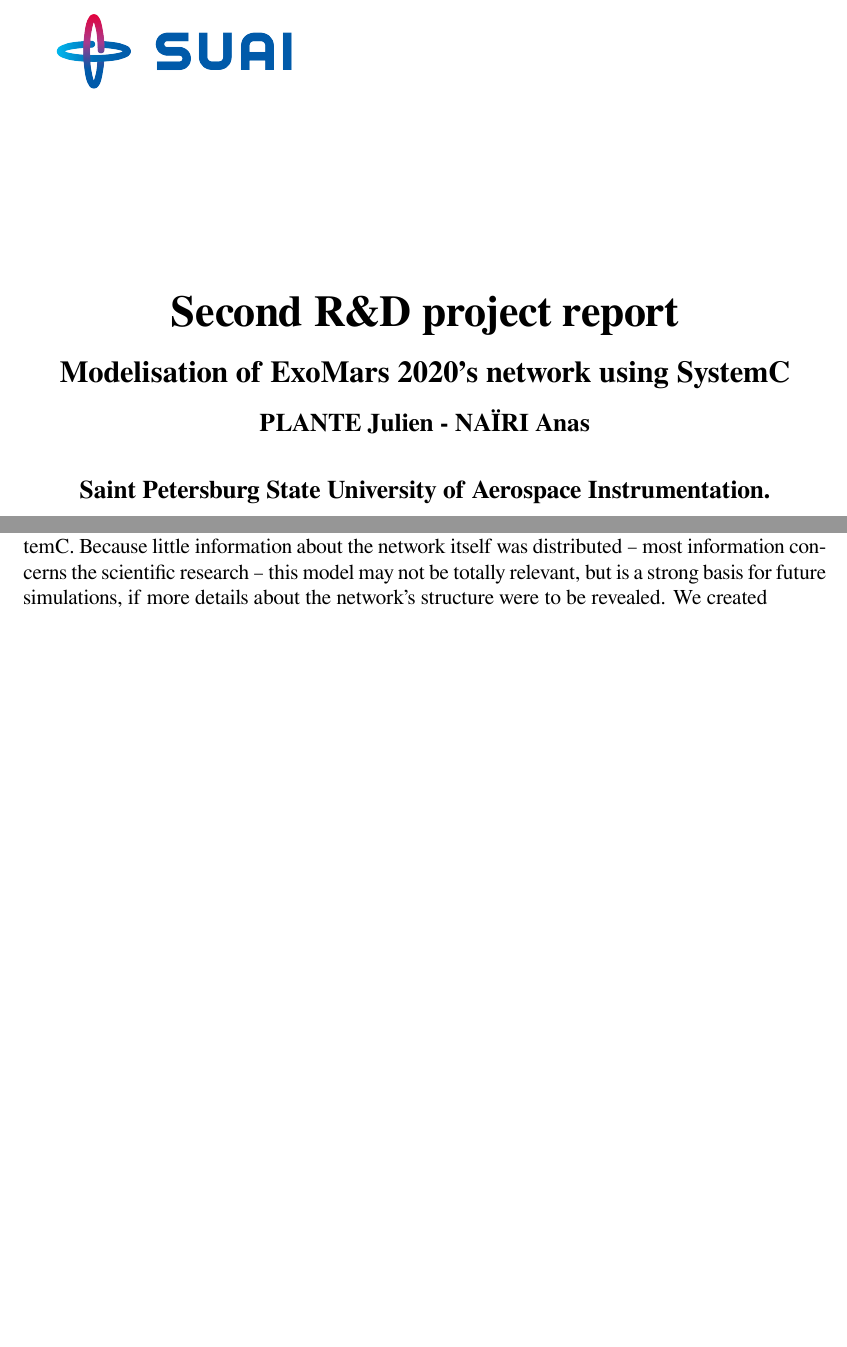
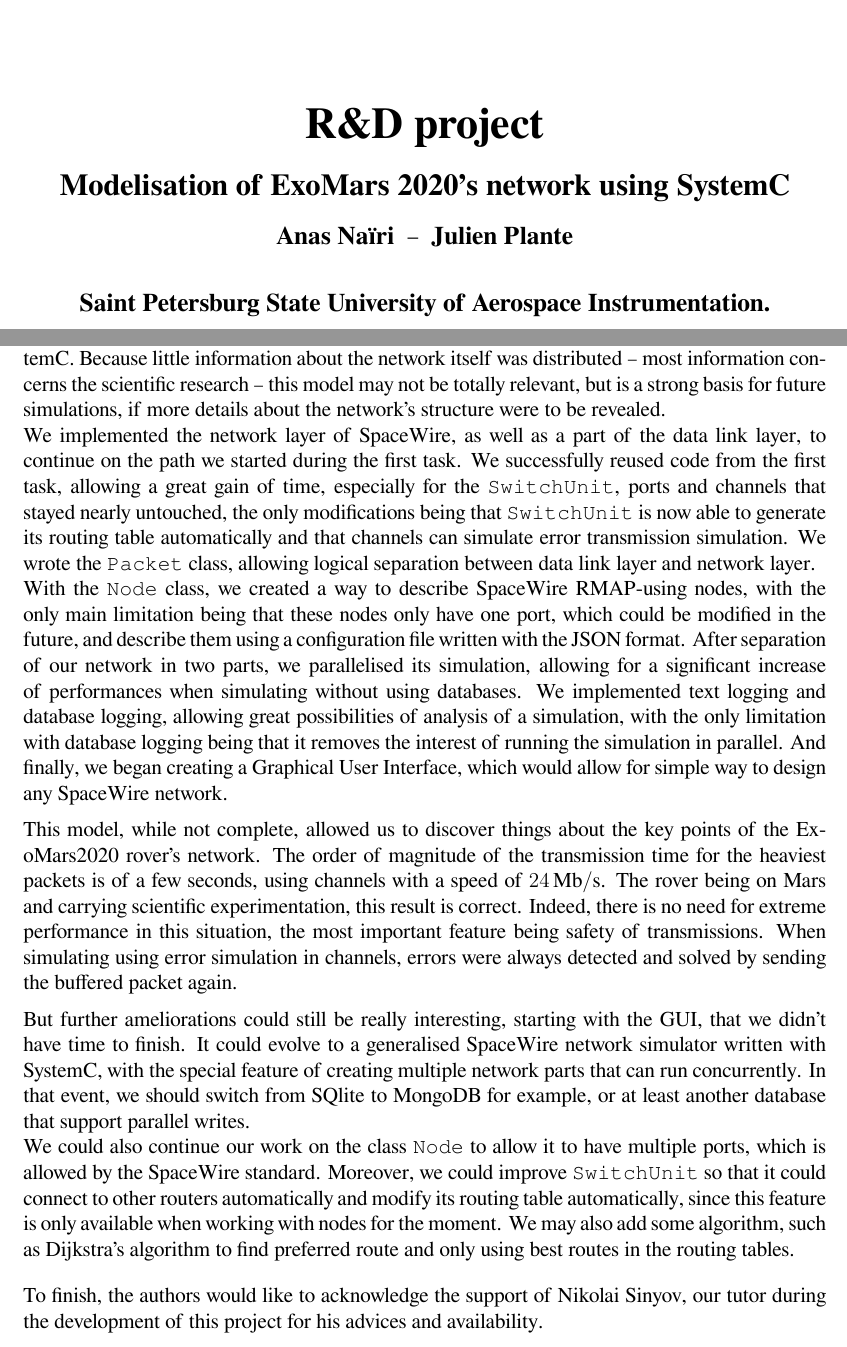
Before and after one commit to suai-ipsa2018/ExoMars2020, a LaTeX document (ExoMars2020/Report/ExoMars2020.tex): two parts of pages 1 and 19 of 20, joined at a grey line, cut so that both start at the same text, the shorter picture padded with empty space. Compiled offline with XeLaTeX.

Commit message:
just waiting Anas' last part and we good !

```diff
--- a/ExoMars2020/Report/ExoMars2020.tex
+++ b/ExoMars2020/Report/ExoMars2020.tex
@@ -29,21 +29,22 @@
 \begin{document}
 
 \begin{titlepage}
-
-\includegraphics[width = 60mm]{pictures/suai.png}
+%\begin{center}
+\includegraphics[scale=.2]{pictures/header.png}
+%\end{center}
 
     \vspace*{\fill}
 
     \begin{center}
 
         \Huge\bfseries
-        Second R\&D project report
+        R\&D project
         \vskip10pt
         \Large\bfseries
         Modelisation of ExoMars 2020's network using SystemC
         \vskip10pt
         \large
-        PLANTE Julien - NAÏRI Anas
+        Anas Naïri \:\---\: Julien Plante
         \vskip20pt
         \large
         Saint Petersburg State University of Aerospace Instrumentation.
@@ -334,7 +332,19 @@
 
 \section{Conclusion}
 
-We successfully developed and ran a model of the network of ExoMars2020's rover  using SystemC. Because little information about the network itself was distributed \--- most information concerns the scientific research \--- this model may not be totally relevant, but is a strong basis for future simulations, if more details about the network's structure were to be revealed. We created
+We successfully developed and ran a model of the network of ExoMars2020's rover  using SystemC. Because little information about the network itself was distributed \--- most information concerns the scientific research \--- this model may not be totally relevant, but is a strong basis for future simulations, if more details about the network's structure were to be revealed.
+
+We implemented the network layer of SpaceWire, as well as a part of the data link layer, to continue on the path we started during the first task. We successfully reused code from the first task, allowing a great gain of time, especially for the \texttt{SwitchUnit}, ports and channels that stayed nearly untouched, the only modifications being that \texttt{SwitchUnit} is now able to generate its routing table automatically and that channels can simulate error transmission simulation. We wrote the \texttt{Packet} class, allowing logical separation between data link layer and network layer.
+
+With the \texttt{Node} class, we created a way to describe SpaceWire RMAP-using nodes, with the only main limitation being that these nodes only have one port, which could be modified in the future, and describe them using a configuration file written with the JSON format. After separation of our network in two parts, we parallelised its simulation, allowing for a significant increase of performances when simulating without using databases. We implemented text logging and database logging, allowing great possibilities of analysis of a simulation, with the only limitation with database logging being that it removes the interest of running the simulation in parallel. And finally, we began creating a Graphical User Interface, which would allow for simple way to design any SpaceWire network.\medbreak
+
+This model, while not complete, allowed us to discover things about the key points of the ExoMars2020 rover's network. The order of magnitude of the transmission time for the heaviest packets is of a few seconds, using channels with a speed of \SI{24}{\mega b/\second}. The rover being on Mars and carrying scientific experimentation, this result is correct. Indeed, there is no need for extreme performance in this situation, the most important feature being safety of transmissions. When simulating using error simulation in channels, errors were always detected and solved by sending the buffered packet again.\medbreak
+
+But further ameliorations could still be really interesting, starting with the GUI, that we didn't have time to finish. It could evolve to a generalised SpaceWire network simulator written with SystemC, with the special feature of creating multiple network parts that can run concurrently. In that event, we should switch from SQlite to MongoDB for example, or at least another database that support parallel writes.
+
+We could also continue our work on the class \texttt{Node} to allow it to have multiple ports, which is allowed by the SpaceWire standard. Moreover, we could improve \texttt{SwitchUnit} so that it could connect to other routers automatically and modify its routing table automatically, since this feature is only available when working with nodes for the moment. We may also add some algorithm, such as Dijkstra's algorithm to find preferred route and only using best routes in the routing tables.\bigbreak
+
+To finish, the authors would like to acknowledge the support of Nikolai Sinyov, our tutor during the development of this project for his advices and availability.
 
 \pagebreak
 \nocite{*}
```
Also changed, not shown: ExoMars2020/Report/ExoMars2020.pdf, ExoMars2020/Report/pictures/Logo_IPSA.png (added), ExoMars2020/Report/pictures/header.png (added), ExoMars2020/Report/ExoMars2020.tex (3 more changed lines), 2 other files.
